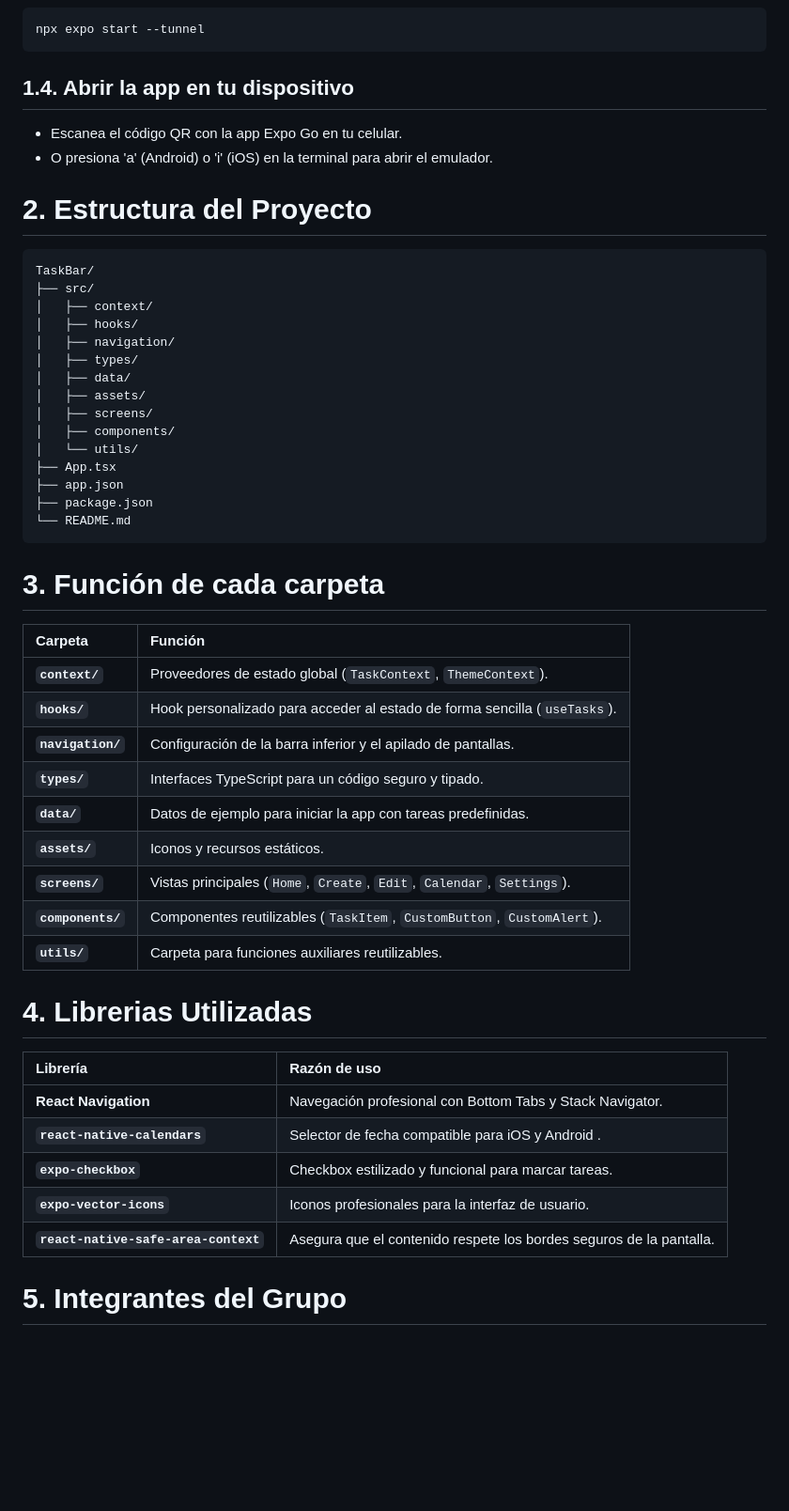
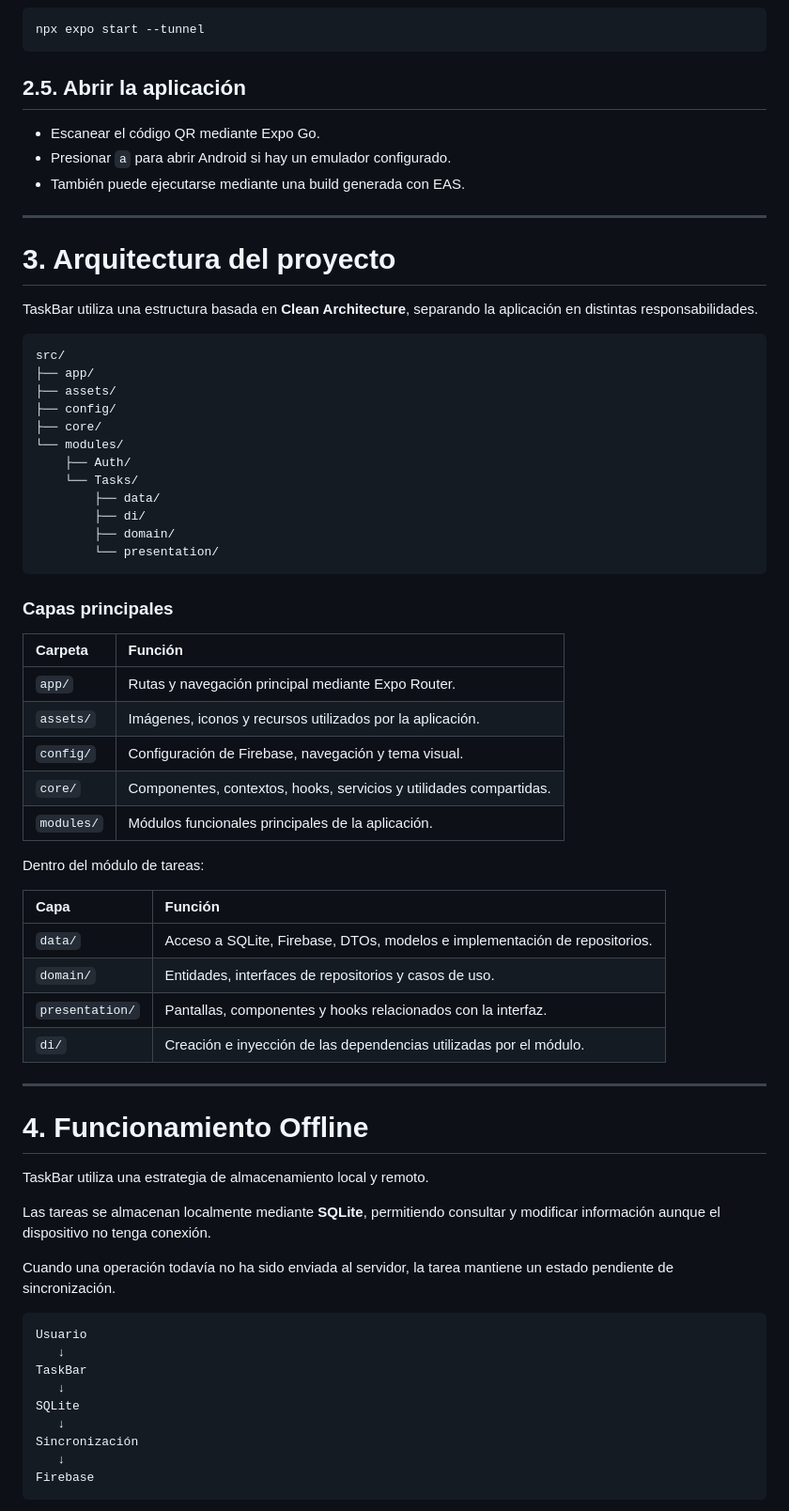
Before and after one commit to Juan-2703/Barra-de-Tareas, a Markdown page: README.md, the part around one of its changes. Shown at 94% size. Drawn GitHub-style; blank space fills up the shorter version.

Commit message:
Docs: actualizar README

````diff
--- a/README.md
+++ b/README.md
@@ -50,52 +97,71 @@ npx expo start
 npx expo start --tunnel
 ```
 
-## 1.4. Abrir la app en tu dispositivo
-- Escanea el código QR con la app Expo Go en tu celular.
-- O presiona 'a' (Android) o 'i' (iOS) en la terminal para abrir el emulador.
+## 2.5. Abrir la aplicación
 
-# 2. Estructura del Proyecto
+- Escanear el código QR mediante Expo Go.
+- Presionar `a` para abrir Android si hay un emulador configurado.
+- También puede ejecutarse mediante una build generada con EAS.
+
+---
+
+# 3. Arquitectura del proyecto
+
+TaskBar utiliza una estructura basada en **Clean Architecture**, separando la aplicación en distintas responsabilidades.
 
 ```text
-TaskBar/
-├── src/
-│   ├── context/
-│   ├── hooks/
-│   ├── navigation/
-│   ├── types/
-│   ├── data/
-│   ├── assets/
-│   ├── screens/
-│   ├── components/
-│   └── utils/
-├── App.tsx
-├── app.json
-├── package.json
-└── README.md
+src/
+├── app/
+├── assets/
+├── config/
+├── core/
+└── modules/
+    ├── Auth/
+    └── Tasks/
+        ├── data/
+        ├── di/
+        ├── domain/
+        └── presentation/
 ```
 
-# 3. Función de cada carpeta
+### Capas principales
 
 | Carpeta | Función |
 | :--- | :--- |
-| **`context/`** | Proveedores de estado global (`TaskContext`, `ThemeContext`). |
-| **`hooks/`** | Hook personalizado para acceder al estado de forma sencilla (`useTasks`). |
-| **`navigation/`** | Configuración de la barra inferior y el apilado de pantallas. |
-| **`types/`** | Interfaces TypeScript para un código seguro y tipado. |
-| **`data/`** | Datos de ejemplo para iniciar la app con tareas predefinidas. |
-| **`assets/`** | Iconos y recursos estáticos. |
-| **`screens/`** | Vistas principales (`Home`, `Create`, `Edit`, `Calendar`, `Settings`). |
-| **`components/`** | Componentes reutilizables (`TaskItem`, `CustomButton`, `CustomAlert`). |
-| **`utils/`** | Carpeta para funciones auxiliares reutilizables. |
-# 4. Librerias Utilizadas
+| `app/` | Rutas y navegación principal mediante Expo Router. |
+| `assets/` | Imágenes, iconos y recursos utilizados por la aplicación. |
+| `config/` | Configuración de Firebase, navegación y tema visual. |
+| `core/` | Componentes, contextos, hooks, servicios y utilidades compartidas. |
+| `modules/` | Módulos funcionales principales de la aplicación. |
 
-| Librería | Razón de uso |
+Dentro del módulo de tareas:
+
+| Capa | Función |
 | :--- | :--- |
-| **React Navigation** | Navegación profesional con Bottom Tabs y Stack Navigator. |
-| **`react-native-calendars`** | Selector de fecha compatible para iOS y Android . |
-| **`expo-checkbox`** | Checkbox estilizado y funcional para marcar tareas. |
-| **`expo-vector-icons`** | Iconos profesionales para la interfaz de usuario. |
-| **`react-native-safe-area-context`** | Asegura que el contenido respete los bordes seguros de la pantalla. |
+| `data/` | Acceso a SQLite, Firebase, DTOs, modelos e implementación de repositorios. |
+| `domain/` | Entidades, interfaces de repositorios y casos de uso. |
+| `presentation/` | Pantallas, componentes y hooks relacionados con la interfaz. |
+| `di/` | Creación e inyección de las dependencias utilizadas por el módulo. |
 
+---
 
-# 5. Integrantes del Grupo
+# 4. Funcionamiento Offline
+
+TaskBar utiliza una estrategia de almacenamiento local y remoto.
+
+Las tareas se almacenan localmente mediante **SQLite**, permitiendo consultar y modificar información aunque el dispositivo no tenga conexión.
+
+Cuando una operación todavía no ha sido enviada al servidor, la tarea mantiene un estado pendiente de sincronización.
+
+```text
+Usuario
+   ↓
+TaskBar
+   ↓
+SQLite
+   ↓
+Sincronización
+   ↓
+Firebase
+```
+
````
Also changed, not shown: other parts of README.md (+167 -21 lines).
